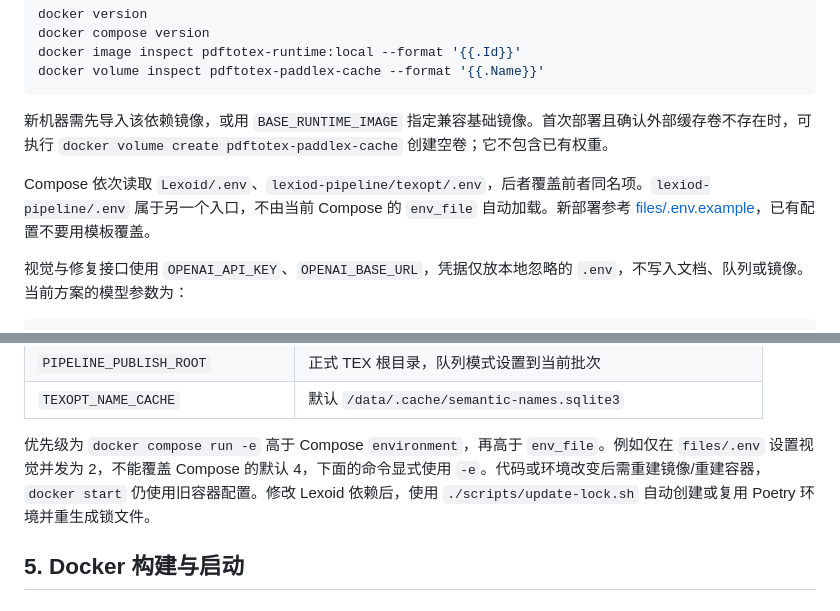
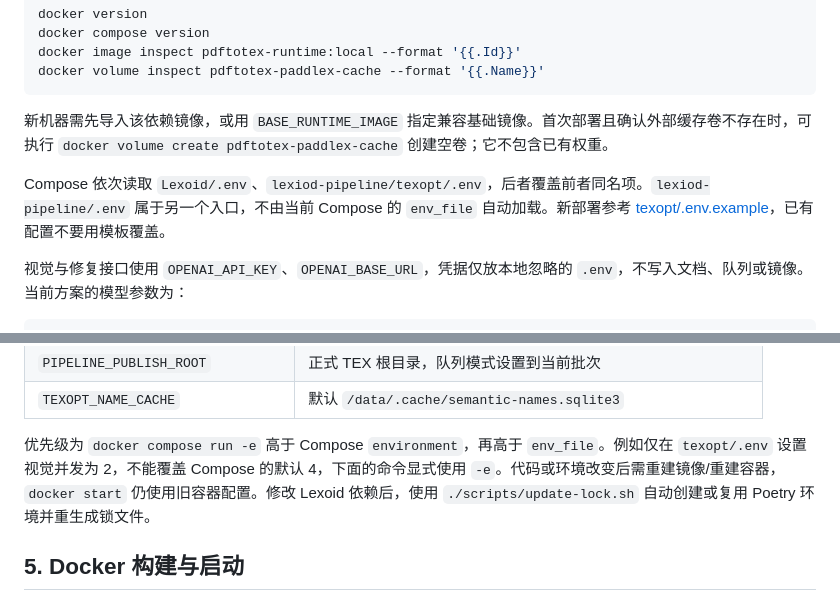
Before and after one commit to Maxrayyy/PDFToTex, a Markdown page: README.md, 2 parts joined by grey strips. Rendered like a GitHub page.

Commit message:
docs: 修正重构后的路径说明

```diff
--- a/README.md
+++ b/README.md
@@ -162,7 +162,7 @@ docker volume inspect pdftotex-paddlex-cache --format '{{.Name}}'
 
 新机器需先导入该依赖镜像，或用 `BASE_RUNTIME_IMAGE` 指定兼容基础镜像。首次部署且确认外部缓存卷不存在时，可执行 `docker volume create pdftotex-paddlex-cache` 创建空卷；它不包含已有权重。
 
-Compose 依次读取 `Lexoid/.env`、`lexiod-pipeline/texopt/.env`，后者覆盖前者同名项。`lexiod-pipeline/.env` 属于另一个入口，不由当前 Compose 的 `env_file` 自动加载。新部署参考 [files/.env.example](lexiod-pipeline/texopt/.env.example)，已有配置不要用模板覆盖。
+Compose 依次读取 `Lexoid/.env`、`lexiod-pipeline/texopt/.env`，后者覆盖前者同名项。`lexiod-pipeline/.env` 属于另一个入口，不由当前 Compose 的 `env_file` 自动加载。新部署参考 [texopt/.env.example](lexiod-pipeline/texopt/.env.example)，已有配置不要用模板覆盖。
 
 视觉与修复接口使用 `OPENAI_API_KEY`、`OPENAI_BASE_URL`，凭据仅放本地忽略的 `.env`，不写入文档、队列或镜像。当前方案的模型参数为：
 
@@ -188,7 +188,7 @@ TEXOPT_SEMANTIC_NAMING=deferred
 | `PIPELINE_PUBLISH_ROOT` | 正式 TEX 根目录，队列模式设置到当前批次 |
 | `TEXOPT_NAME_CACHE` | 默认 `/data/.cache/semantic-names.sqlite3` |
 
-优先级为 `docker compose run -e` 高于 Compose `environment`，再高于 `env_file`。例如仅在 `files/.env` 设置视觉并发为 2，不能覆盖 Compose 的默认 4，下面的命令显式使用 `-e`。代码或环境改变后需重建镜像/重建容器，`docker start` 仍使用旧容器配置。修改 Lexoid 依赖后，使用 `./scripts/update-lock.sh` 自动创建或复用 Poetry 环境并重生成锁文件。
+优先级为 `docker compose run -e` 高于 Compose `environment`，再高于 `env_file`。例如仅在 `texopt/.env` 设置视觉并发为 2，不能覆盖 Compose 的默认 4，下面的命令显式使用 `-e`。代码或环境改变后需重建镜像/重建容器，`docker start` 仍使用旧容器配置。修改 Lexoid 依赖后，使用 `./scripts/update-lock.sh` 自动创建或复用 Poetry 环境并重生成锁文件。
 
 ## 5. Docker 构建与启动
 
```
Also changed, not shown: 1 other file.
